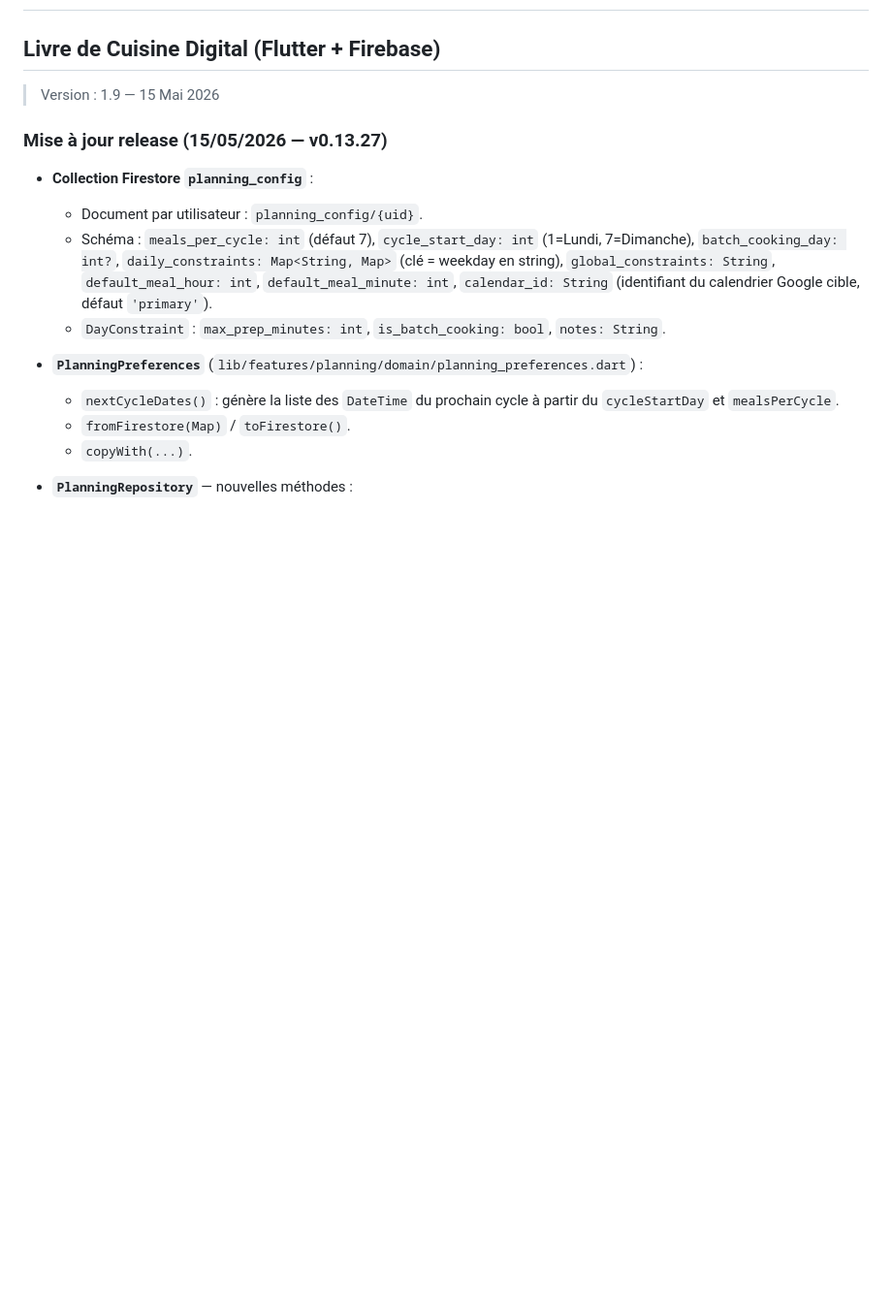
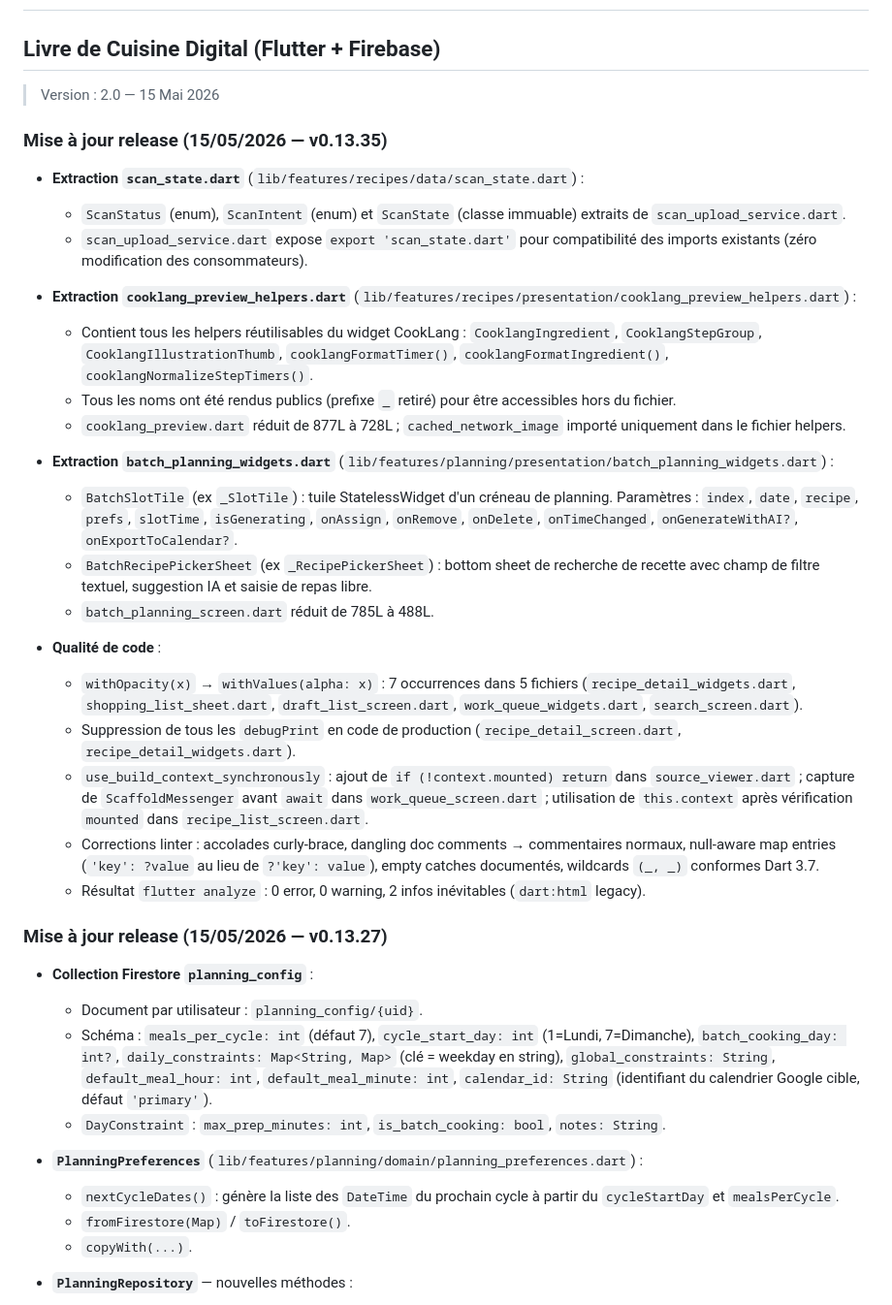
Before and after one commit to ChinaFred/KassDalle, a Markdown page: TechnicalRequirements.md, the part around the change. Shown at 97% size. Rendered like a GitHub page; blank space fills up the shorter version.

Commit message:
docs: mise a jour FunctionalRequirements et TechnicalRequirements v0.13.35

```diff
--- a/TechnicalRequirements.md
+++ b/TechnicalRequirements.md
@@ -1,7 +1,30 @@
 # Spécifications Techniques — Kass'dalle
 ## Livre de Cuisine Digital (Flutter + Firebase)
 
-> Version : 1.9 — 15 Mai 2026
+> Version : 2.0 — 15 Mai 2026
+
+### Mise à jour release (15/05/2026 — v0.13.35)
+
+- **Extraction `scan_state.dart`** (`lib/features/recipes/data/scan_state.dart`) :
+  - `ScanStatus` (enum), `ScanIntent` (enum) et `ScanState` (classe immuable) extraits de `scan_upload_service.dart`.
+  - `scan_upload_service.dart` expose `export 'scan_state.dart'` pour compatibilité des imports existants (zéro modification des consommateurs).
+
+- **Extraction `cooklang_preview_helpers.dart`** (`lib/features/recipes/presentation/cooklang_preview_helpers.dart`) :
+  - Contient tous les helpers réutilisables du widget CookLang : `CooklangIngredient`, `CooklangStepGroup`, `CooklangIllustrationThumb`, `cooklangFormatTimer()`, `cooklangFormatIngredient()`, `cooklangNormalizeStepTimers()`.
+  - Tous les noms ont été rendus publics (prefixe `_` retiré) pour être accessibles hors du fichier.
+  - `cooklang_preview.dart` réduit de 877L à 728L ; `cached_network_image` importé uniquement dans le fichier helpers.
+
+- **Extraction `batch_planning_widgets.dart`** (`lib/features/planning/presentation/batch_planning_widgets.dart`) :
+  - `BatchSlotTile` (ex `_SlotTile`) : tuile StatelessWidget d'un créneau de planning. Paramètres : `index`, `date`, `recipe`, `prefs`, `slotTime`, `isGenerating`, `onAssign`, `onRemove`, `onDelete`, `onTimeChanged`, `onGenerateWithAI?`, `onExportToCalendar?`.
+  - `BatchRecipePickerSheet` (ex `_RecipePickerSheet`) : bottom sheet de recherche de recette avec champ de filtre textuel, suggestion IA et saisie de repas libre.
+  - `batch_planning_screen.dart` réduit de 785L à 488L.
+
+- **Qualité de code** :
+  - `withOpacity(x)` → `withValues(alpha: x)` : 7 occurrences dans 5 fichiers (`recipe_detail_widgets.dart`, `shopping_list_sheet.dart`, `draft_list_screen.dart`, `work_queue_widgets.dart`, `search_screen.dart`).
+  - Suppression de tous les `debugPrint` en code de production (`recipe_detail_screen.dart`, `recipe_detail_widgets.dart`).
+  - `use_build_context_synchronously` : ajout de `if (!context.mounted) return` dans `source_viewer.dart` ; capture de `ScaffoldMessenger` avant `await` dans `work_queue_screen.dart` ; utilisation de `this.context` après vérification `mounted` dans `recipe_list_screen.dart`.
+  - Corrections linter : accolades curly-brace, dangling doc comments → commentaires normaux, null-aware map entries (`'key': ?value` au lieu de `?'key': value`), empty catches documentés, wildcards `(_, _)` conformes Dart 3.7.
+  - Résultat `flutter analyze` : 0 error, 0 warning, 2 infos inévitables (`dart:html` legacy).
 
 ### Mise à jour release (15/05/2026 — v0.13.27)
 
```
Also changed, not shown: FunctionalRequirements.md (+5 -1 lines).
